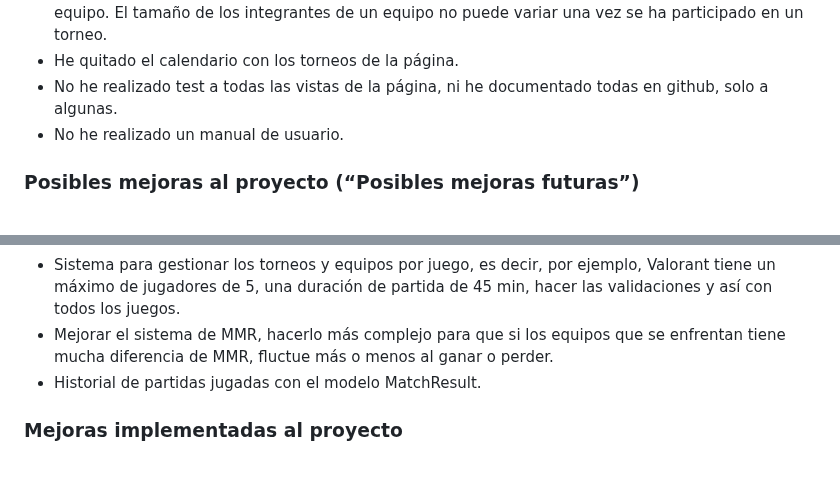
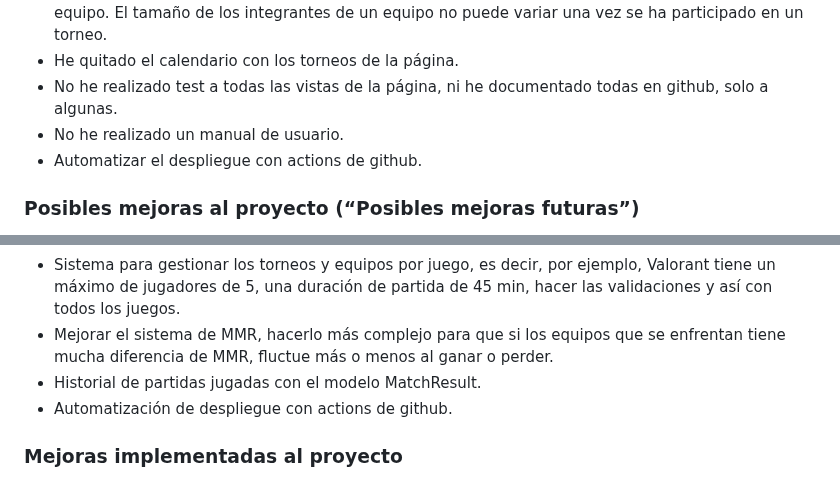
Before and after one commit to agutcan/anteproyecto, a Markdown page: README.md, 2 parts joined by grey strips. Rendered like a GitHub page.

```diff
--- a/README.md
+++ b/README.md
@@ -154,6 +154,7 @@ Esta plataforma permitirá a los usuarios:
 - He quitado el calendario con los torneos de la página.
 - No he realizado test a todas las vistas de la página, ni he documentado todas en github, solo a algunas.
 - No he realizado un manual de usuario.
+- Automatizar el despliegue con actions de github.
 
 ### Posibles mejoras al proyecto (“Posibles mejoras futuras”)
 
@@ -165,6 +166,7 @@ Esta plataforma permitirá a los usuarios:
 - Sistema para gestionar los torneos y equipos por juego, es decir, por ejemplo, Valorant tiene un máximo de jugadores de 5, una duración de partida de 45 min, hacer las validaciones y así con todos los juegos.
 - Mejorar el sistema de MMR, hacerlo más complejo para que si los equipos que se enfrentan tiene mucha diferencia de MMR, fluctue más o menos al ganar o perder.
 - Historial de partidas jugadas con el modelo MatchResult.
+- Automatización de despliegue con actions de github.
 
 ### Mejoras implementadas al proyecto
 
```
